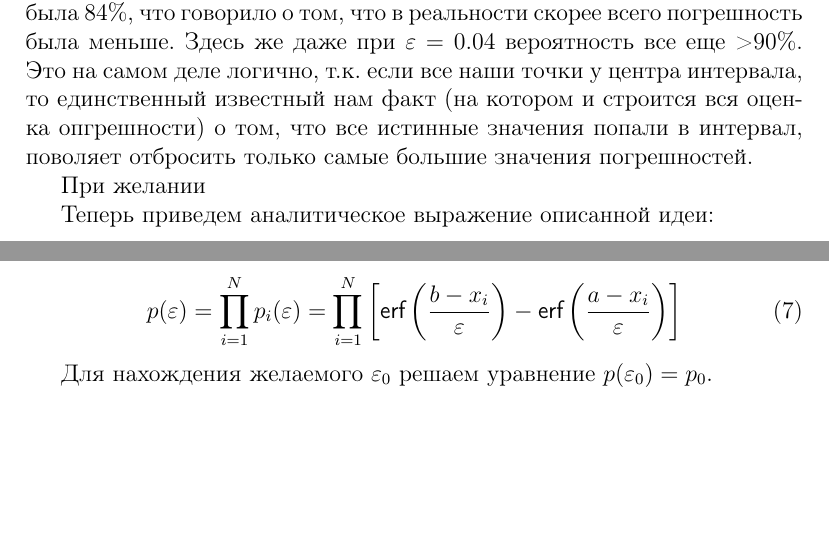
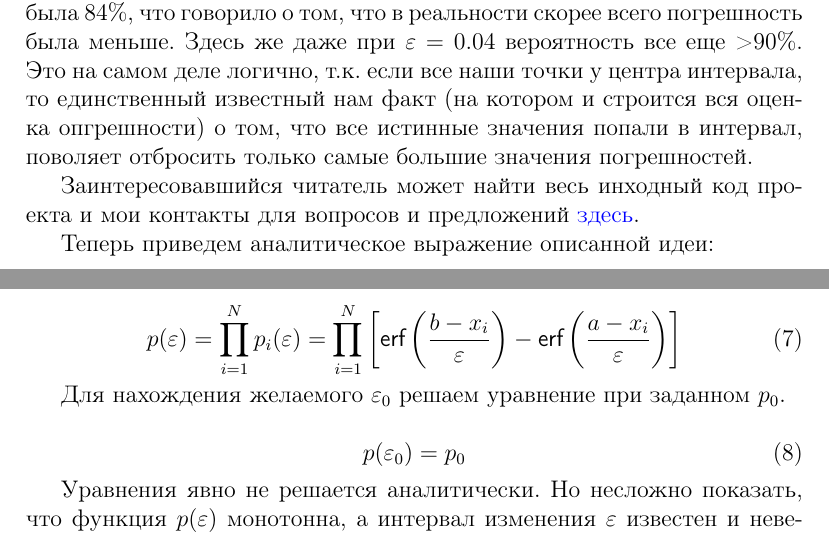
Before and after one commit to PolyachenkoYA/errorEstimationIOGT, a LaTeX document (tex/tex.tex): two parts of pages 5 and 6 of 10, joined at a grey line, cut so that both start at the same text, the shorter picture padded with empty space. Compiled offline with pdfLaTeX.

Commit message:
before bibtex

```diff
--- a/tex/tex.tex
+++ b/tex/tex.tex
@@ -113,7 +113,7 @@ g(x, \mu, \sigma) = \dfrac{1}{\sigma \sqrt{2 \pi}} \exp{\left[ - \dfrac{1}{2} \l
 
 Т.е. при налиции точки 0.22, близкой к левой границе иследуемого интервала 0.2, вероятность реализации эксперимента уже при $\varepsilon = 0.02$ была 84\%, что говорило о том, что в реальности скорее всего погрешность была меньше. Здесь же даже при $\varepsilon = 0.04$ вероятность все еще >90\%. Это на самом деле логично, т.к. если все наши точки у центра интервала, то единственный известный нам факт (на котором и строится вся оценка опгрешности) о том, что все истинные значения попали в интервал, поволяет отбросить только самые большие значения погрешностей.
 
-При желании
+Заинтересовавшийся читатель может найти весь инходный код проекта и мои контакты для вопросов и предложений \href{https://github.com/PolyachenkoYA/errorEstimationIOGT}{здесь}.
 
 Теперь приведем аналитическое выражение описанной идеи:
 
@@ -139,7 +139,15 @@ p_i(\varepsilon) = \int\limits_a^b g \left(x, x_i, \varepsilon \right) dx = \int
 p(\varepsilon) = \prod_{i = 1}^N p_i(\varepsilon) = \prod_{i = 1}^N \left[ \textsf{erf} \left( \dfrac{b - x_i}{\varepsilon} \right) - \textsf{erf} \left( \dfrac{a - x_i}{\varepsilon} \right) \right]
 \end{equation}
 
-Для нахождения желаемого $\varepsilon_0$ решаем уравнение $p(\varepsilon_0) = p_0$.
+Для нахождения желаемого $\varepsilon_0$ решаем уравнение при заданном $p_0$.
+
+\begin{equation}
+p(\varepsilon_0) = p_0
+\end{equation}
+
+Уравнения явно не решается аналитически. Но несложно показать, что функция $p(\varepsilon)$ монотонна, а интервал изменения $\varepsilon$ известен и невелик, откуда следует, что уравнени легко решается численно даже самыми простейшими методами вроде деления отрезка пополам. В примерах использован алгоритм, реулизованный в функции $fzero$ в Matlab и описанный в \cite{grund1979forsythe}
+
+Forsythe, G. E., M. A. Malcolm, and C. B. Moler, Computer Methods for Mathematical Computations, Prentice-Hall, 1976.
 
 Очевидно, что
 
```
Also changed, not shown: tex/tex.bib (added, +9 -0 lines), tex/tex.pdf, 6 other files.
